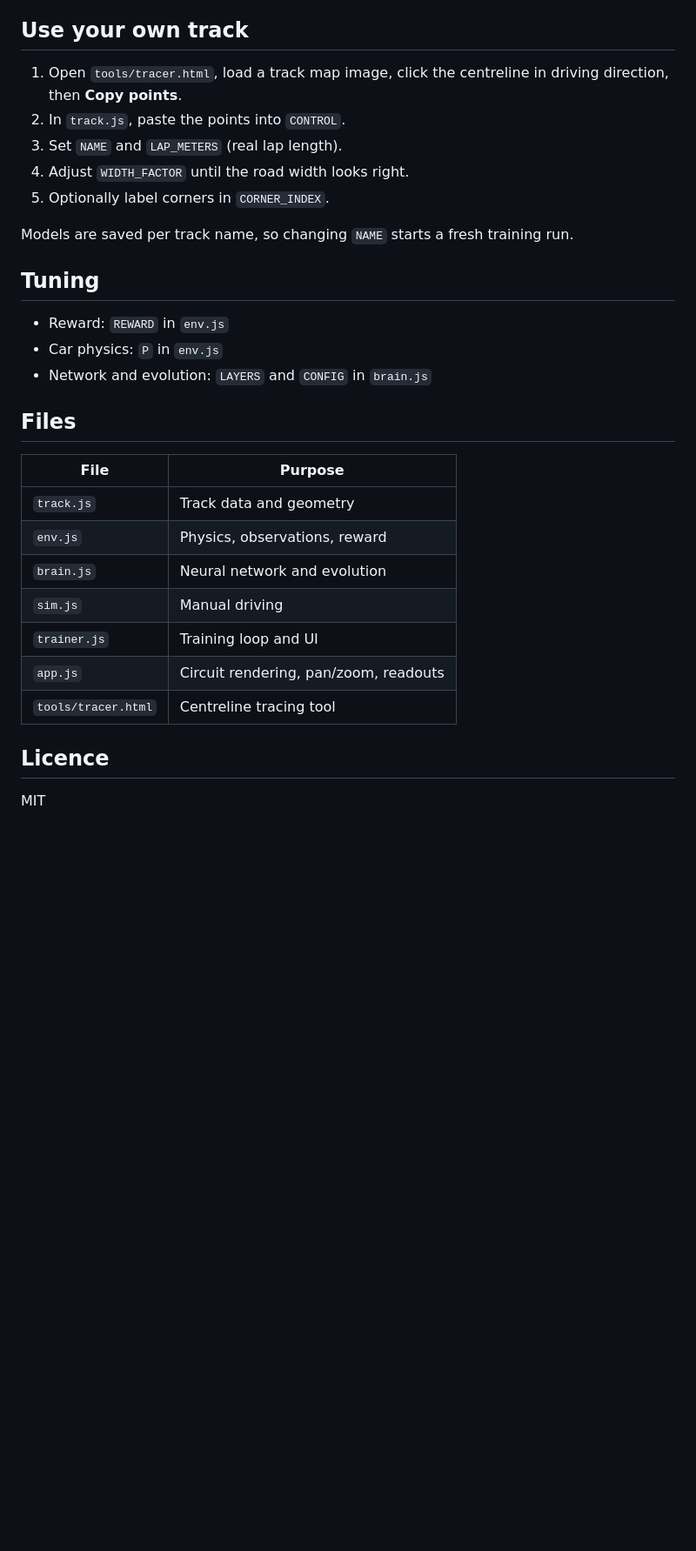
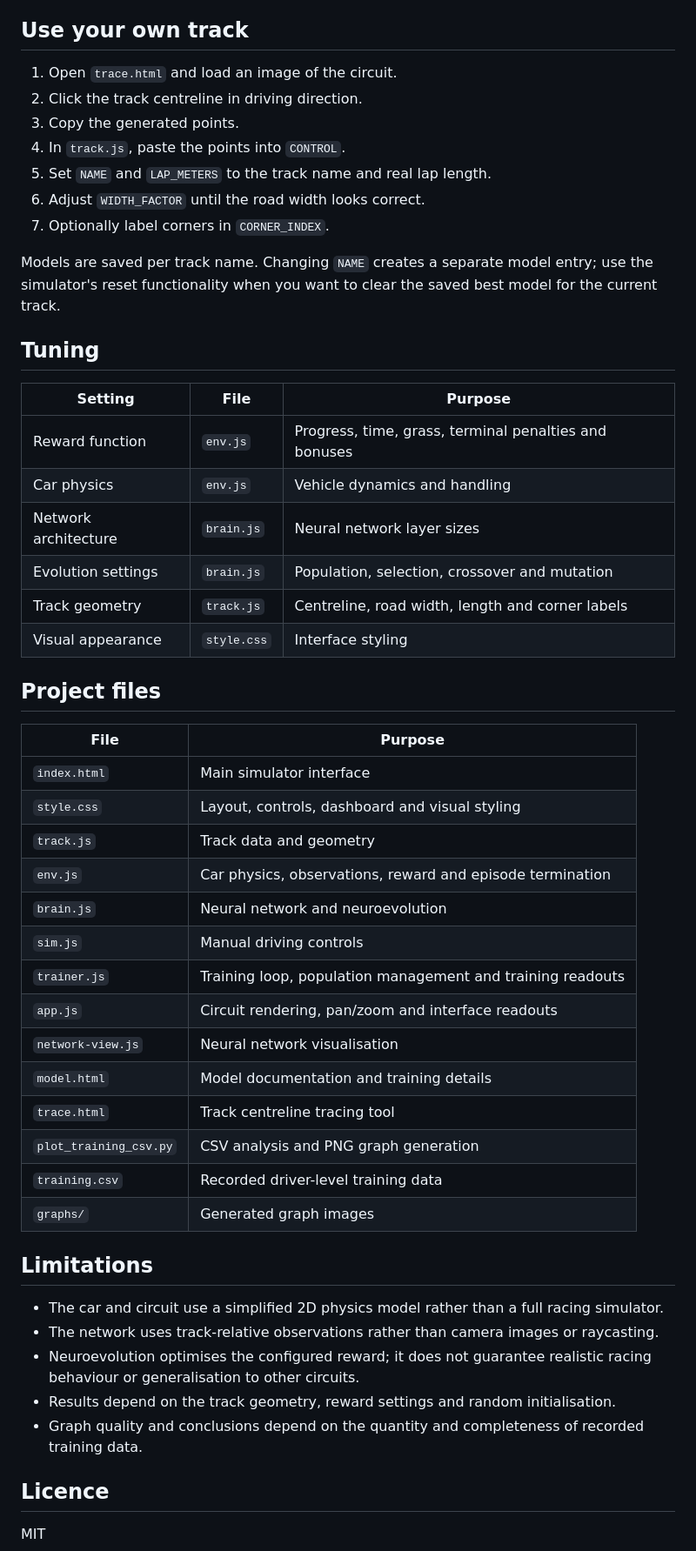
Before and after one commit to Yaandle/ML-Track-Trainer, a Markdown page: README.md, the part around one of its changes. Shown at 87% size. Drawn GitHub-style; blank space fills up the shorter version.

```diff
--- a/README.md
+++ b/README.md
@@ -32,31 +123,53 @@ Each car sees 9 inputs (speed, lateral offset, heading error, five look-ahead tr
 
 ## Use your own track
 
-1. Open `tools/tracer.html`, load a track map image, click the centreline in driving direction, then **Copy points**.
-2. In `track.js`, paste the points into `CONTROL`.
-3. Set `NAME` and `LAP_METERS` (real lap length).
-4. Adjust `WIDTH_FACTOR` until the road width looks right.
-5. Optionally label corners in `CORNER_INDEX`.
+1. Open `trace.html` and load an image of the circuit.
+2. Click the track centreline in driving direction.
+3. Copy the generated points.
+4. In `track.js`, paste the points into `CONTROL`.
+5. Set `NAME` and `LAP_METERS` to the track name and real lap length.
+6. Adjust `WIDTH_FACTOR` until the road width looks correct.
+7. Optionally label corners in `CORNER_INDEX`.
 
-Models are saved per track name, so changing `NAME` starts a fresh training run.
+Models are saved per track name. Changing `NAME` creates a separate model entry; use the simulator's reset functionality when you want to clear the saved best model for the current track.
 
 ## Tuning
 
-- Reward: `REWARD` in `env.js`
-- Car physics: `P` in `env.js`
-- Network and evolution: `LAYERS` and `CONFIG` in `brain.js`
+| Setting | File | Purpose |
+|---|---|---|
+| Reward function | `env.js` | Progress, time, grass, terminal penalties and bonuses |
+| Car physics | `env.js` | Vehicle dynamics and handling |
+| Network architecture | `brain.js` | Neural network layer sizes |
+| Evolution settings | `brain.js` | Population, selection, crossover and mutation |
+| Track geometry | `track.js` | Centreline, road width, length and corner labels |
+| Visual appearance | `style.css` | Interface styling |
 
-## Files
+## Project files
 
 | File | Purpose |
 |---|---|
+| `index.html` | Main simulator interface |
+| `style.css` | Layout, controls, dashboard and visual styling |
 | `track.js` | Track data and geometry |
-| `env.js` | Physics, observations, reward |
-| `brain.js` | Neural network and evolution |
-| `sim.js` | Manual driving |
-| `trainer.js` | Training loop and UI |
-| `app.js` | Circuit rendering, pan/zoom, readouts |
-| `tools/tracer.html` | Centreline tracing tool |
+| `env.js` | Car physics, observations, reward and episode termination |
+| `brain.js` | Neural network and neuroevolution |
+| `sim.js` | Manual driving controls |
+| `trainer.js` | Training loop, population management and training readouts |
+| `app.js` | Circuit rendering, pan/zoom and interface readouts |
+| `network-view.js` | Neural network visualisation |
+| `model.html` | Model documentation and training details |
+| `trace.html` | Track centreline tracing tool |
+| `plot_training_csv.py` | CSV analysis and PNG graph generation |
+| `training.csv` | Recorded driver-level training data |
+| `graphs/` | Generated graph images |
+
+## Limitations
+
+- The car and circuit use a simplified 2D physics model rather than a full racing simulator.
+- The network uses track-relative observations rather than camera images or raycasting.
+- Neuroevolution optimises the configured reward; it does not guarantee realistic racing behaviour or generalisation to other circuits.
+- Results depend on the track geometry, reward settings and random initialisation.
+- Graph quality and conclusions depend on the quantity and completeness of recorded training data.
 
 ## Licence
 
```
Also changed, not shown: other parts of README.md (+98 -7 lines), index_html.png (added), 10 other files.
